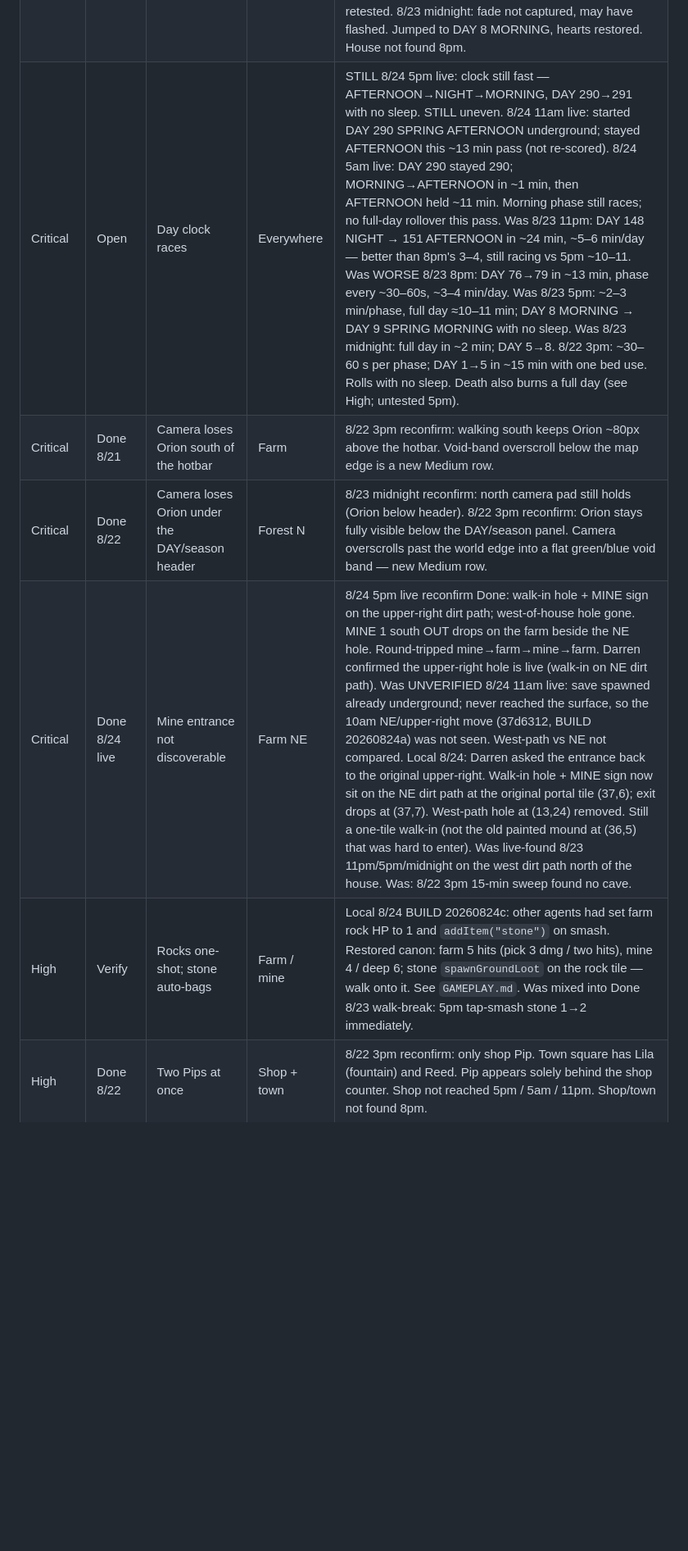
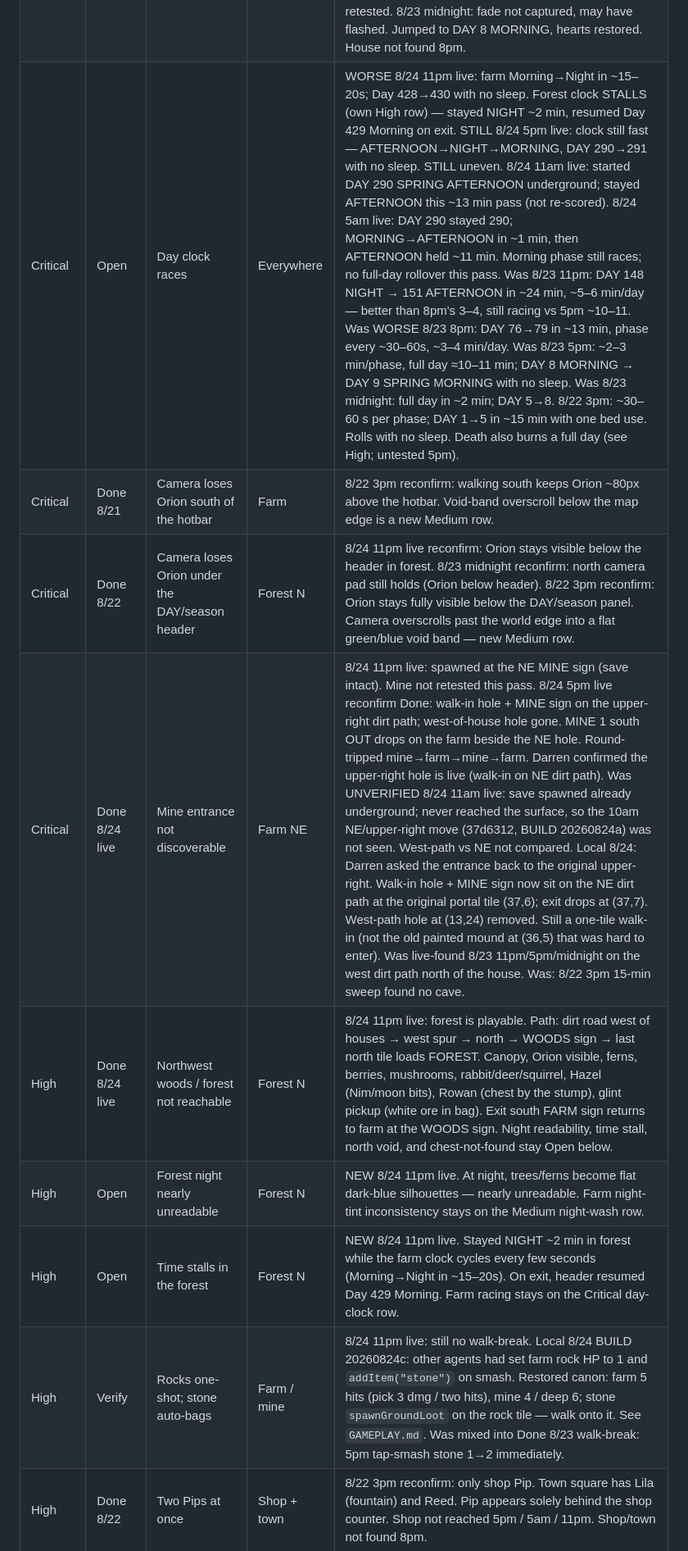
Before and after one commit to yamizzle/orion-farm, a Markdown page: BACKLOG.md, the part around one of its changes. Shown at 82% size. Drawn GitHub-style; blank space fills up the shorter version.

Commit message:
Backlog: 8/24 11pm live playtest (forest live; night unreadable and clock stalls)

```diff
--- a/BACKLOG.md
+++ b/BACKLOG.md
@@ -14,9 +14,12 @@ Highest-leverage theme: combat still one-sided / no juice (no slash frame, no hi
 | Critical | Done 8/22 | Farmhouse door / bed | House | 8/22 3pm: door and bed both work. Bed now dims the screen with a "YOU SLEEP..." banner, then Day+1 morning. Town houses knock-only. Shop is enterable. 8/23 11pm: house reached via mine-death respawn ("THE MOUNTAIN SENT YOU HOME"); door/bed not retested. 8/23 midnight: fade not captured, may have flashed. Jumped to DAY 8 MORNING, hearts restored. House not found 8pm. |
-| Critical | Open | Day clock races | Everywhere | STILL 8/24 5pm live: clock still fast — AFTERNOON→NIGHT→MORNING, DAY 290→291 with no sleep. STILL uneven. 8/24 11am live: started DAY 290 SPRING AFTERNOON underground; stayed AFTERNOON this ~13 min pass (not re-scored). 8/24 5am live: DAY 290 stayed 290; MORNING→AFTERNOON in ~1 min, then AFTERNOON held ~11 min. Morning phase still races; no full-day rollover this pass. Was 8/23 11pm: DAY 148 NIGHT → 151 AFTERNOON in ~24 min, ~5–6 min/day — better than 8pm's 3–4, still racing vs 5pm ~10–11. Was WORSE 8/23 8pm: DAY 76→79 in ~13 min, phase every ~30–60s, ~3–4 min/day. Was 8/23 5pm: ~2–3 min/phase, full day ≈10–11 min; DAY 8 MORNING → DAY 9 SPRING MORNING with no sleep. Was 8/23 midnight: full day in ~2 min; DAY 5→8. 8/22 3pm: ~30–60 s per phase; DAY 1→5 in ~15 min with one bed use. Rolls with no sleep. Death also burns a full day (see High; untested 5pm). |
+| Critical | Open | Day clock races | Everywhere | WORSE 8/24 11pm live: farm Morning→Night in ~15–20s; Day 428→430 with no sleep. Forest clock STALLS (own High row) — stayed NIGHT ~2 min, resumed Day 429 Morning on exit. STILL 8/24 5pm live: clock still fast — AFTERNOON→NIGHT→MORNING, DAY 290→291 with no sleep. STILL uneven. 8/24 11am live: started DAY 290 SPRING AFTERNOON underground; stayed AFTERNOON this ~13 min pass (not re-scored). 8/24 5am live: DAY 290 stayed 290; MORNING→AFTERNOON in ~1 min, then AFTERNOON held ~11 min. Morning phase still races; no full-day rollover this pass. Was 8/23 11pm: DAY 148 NIGHT → 151 AFTERNOON in ~24 min, ~5–6 min/day — better than 8pm's 3–4, still racing vs 5pm ~10–11. Was WORSE 8/23 8pm: DAY 76→79 in ~13 min, phase every ~30–60s, ~3–4 min/day. Was 8/23 5pm: ~2–3 min/phase, full day ≈10–11 min; DAY 8 MORNING → DAY 9 SPRING MORNING with no sleep. Was 8/23 midnight: full day in ~2 min; DAY 5→8. 8/22 3pm: ~30–60 s per phase; DAY 1→5 in ~15 min with one bed use. Rolls with no sleep. Death also burns a full day (see High; untested 5pm). |
 | Critical | Done 8/21 | Camera loses Orion south of the hotbar | Farm | 8/22 3pm reconfirm: walking south keeps Orion ~80px above the hotbar. Void-band overscroll below the map edge is a new Medium row. |
-| Critical | Done 8/22 | Camera loses Orion under the DAY/season header | Forest N | 8/23 midnight reconfirm: north camera pad still holds (Orion below header). 8/22 3pm reconfirm: Orion stays fully visible below the DAY/season panel. Camera overscrolls past the world edge into a flat green/blue void band — new Medium row. |
-| Critical | Done 8/24 live | Mine entrance not discoverable | Farm NE | 8/24 5pm live reconfirm Done: walk-in hole + MINE sign on the upper-right dirt path; west-of-house hole gone. MINE 1 south OUT drops on the farm beside the NE hole. Round-tripped mine→farm→mine→farm. Darren confirmed the upper-right hole is live (walk-in on NE dirt path). Was UNVERIFIED 8/24 11am live: save spawned already underground; never reached the surface, so the 10am NE/upper-right move (37d6312, BUILD 20260824a) was not seen. West-path vs NE not compared. Local 8/24: Darren asked the entrance back to the original upper-right. Walk-in hole + MINE sign now sit on the NE dirt path at the original portal tile (37,6); exit drops at (37,7). West-path hole at (13,24) removed. Still a one-tile walk-in (not the old painted mound at (36,5) that was hard to enter). Was live-found 8/23 11pm/5pm/midnight on the west dirt path north of the house. Was: 8/22 3pm 15-min sweep found no cave. |
-| High | Verify | Rocks one-shot; stone auto-bags | Farm / mine | Local 8/24 BUILD 20260824c: other agents had set farm rock HP to 1 and `addItem("stone")` on smash. Restored canon: farm 5 hits (pick 3 dmg / two hits), mine 4 / deep 6; stone `spawnGroundLoot` on the rock tile — walk onto it. See `GAMEPLAY.md`. Was mixed into Done 8/23 walk-break: 5pm tap-smash stone 1→2 immediately. | 8/24 5am live reconfirm: smash + STONE TAP star, stone +1. 8/23 8pm live reconfirm: pickaxe adjacent rock, smash works, stone 0→2. 8/23 midnight: walk-into and tap one-shot rocks, stone 0→1 then 1→2. Diagonal Space still no-ops (expected). Local 8/22 4:10pm: adjacent Space/walk-into/tap one-shots a rock, smash SFX, stone hotbar +1 immediately. Paving dirt with stone still in. Was: 8/22 3pm ignore input, stone 0. |
+| Critical | Done 8/22 | Camera loses Orion under the DAY/season header | Forest N | 8/24 11pm live reconfirm: Orion stays visible below the header in forest. 8/23 midnight reconfirm: north camera pad still holds (Orion below header). 8/22 3pm reconfirm: Orion stays fully visible below the DAY/season panel. Camera overscrolls past the world edge into a flat green/blue void band — new Medium row. |
+| Critical | Done 8/24 live | Mine entrance not discoverable | Farm NE | 8/24 11pm live: spawned at the NE MINE sign (save intact). Mine not retested this pass. 8/24 5pm live reconfirm Done: walk-in hole + MINE sign on the upper-right dirt path; west-of-house hole gone. MINE 1 south OUT drops on the farm beside the NE hole. Round-tripped mine→farm→mine→farm. Darren confirmed the upper-right hole is live (walk-in on NE dirt path). Was UNVERIFIED 8/24 11am live: save spawned already underground; never reached the surface, so the 10am NE/upper-right move (37d6312, BUILD 20260824a) was not seen. West-path vs NE not compared. Local 8/24: Darren asked the entrance back to the original upper-right. Walk-in hole + MINE sign now sit on the NE dirt path at the original portal tile (37,6); exit drops at (37,7). West-path hole at (13,24) removed. Still a one-tile walk-in (not the old painted mound at (36,5) that was hard to enter). Was live-found 8/23 11pm/5pm/midnight on the west dirt path north of the house. Was: 8/22 3pm 15-min sweep found no cave. |
+| High | Done 8/24 live | Northwest woods / forest not reachable | Forest N | 8/24 11pm live: forest is playable. Path: dirt road west of houses → west spur → north → WOODS sign → last north tile loads FOREST. Canopy, Orion visible, ferns, berries, mushrooms, rabbit/deer/squirrel, Hazel (Nim/moon bits), Rowan (chest by the stump), glint pickup (white ore in bag). Exit south FARM sign returns to farm at the WOODS sign. Night readability, time stall, north void, and chest-not-found stay Open below. |
+| High | Open | Forest night nearly unreadable | Forest N | NEW 8/24 11pm live. At night, trees/ferns become flat dark-blue silhouettes — nearly unreadable. Farm night-tint inconsistency stays on the Medium night-wash row. |
+| High | Open | Time stalls in the forest | Forest N | NEW 8/24 11pm live. Stayed NIGHT ~2 min in forest while the farm clock cycles every few seconds (Morning→Night in ~15–20s). On exit, header resumed Day 429 Morning. Farm racing stays on the Critical day-clock row. |
+| High | Verify | Rocks one-shot; stone auto-bags | Farm / mine | 8/24 11pm live: still no walk-break. Local 8/24 BUILD 20260824c: other agents had set farm rock HP to 1 and `addItem("stone")` on smash. Restored canon: farm 5 hits (pick 3 dmg / two hits), mine 4 / deep 6; stone `spawnGroundLoot` on the rock tile — walk onto it. See `GAMEPLAY.md`. Was mixed into Done 8/23 walk-break: 5pm tap-smash stone 1→2 immediately. | 8/24 5am live reconfirm: smash + STONE TAP star, stone +1. 8/23 8pm live reconfirm: pickaxe adjacent rock, smash works, stone 0→2. 8/23 midnight: walk-into and tap one-shot rocks, stone 0→1 then 1→2. Diagonal Space still no-ops (expected). Local 8/22 4:10pm: adjacent Space/walk-into/tap one-shots a rock, smash SFX, stone hotbar +1 immediately. Paving dirt with stone still in. Was: 8/22 3pm ignore input, stone 0. |
 | High | Done 8/22 | Two Pips at once | Shop + town | 8/22 3pm reconfirm: only shop Pip. Town square has Lila (fountain) and Reed. Pip appears solely behind the shop counter. Shop not reached 5pm / 5am / 11pm. Shop/town not found 8pm. |
 | High | Open | Shop has no buy/sell UI | Shop | Still. Shop not reached 8/24 5pm (farm reached via OUT; shop not visited). Shop not reached 8/24 11am (stuck underground). Shop not reached 5am / 11pm. Shop not found 8pm. Not retested 5pm 8/23 live. 8/23 midnight: Pip "bring me one copper", no buy/sell, 0G. 8/22 3pm: enterable, Pip talks ("bring me one copper for a shop lantern"), no buy/sell, 0G. |
 | High | Open | Enemies draw on top of the hearts HUD | Mine / HUD | 8/24 5pm: not re-checked (combat juice / hit flash scored instead). 8/24 11am: not re-checked (underground the whole pass). 8/24 5am: HUD overlap re-felt as big sword button + hotbar covering ladders (see Low HUD-overlap); enemy-over-hearts not specifically re-checked. 8/23 11pm: mine entered (packed slugs/bats/slimes); HUD overlap not specifically re-checked. Contact damage is real (see slug-contact). 8/23 8pm: mine not reached. 8/23 midnight: mine entered; this HUD overlap not specifically re-checked. |
```
Also changed, not shown: other parts of BACKLOG.md (+16 -14 lines).
